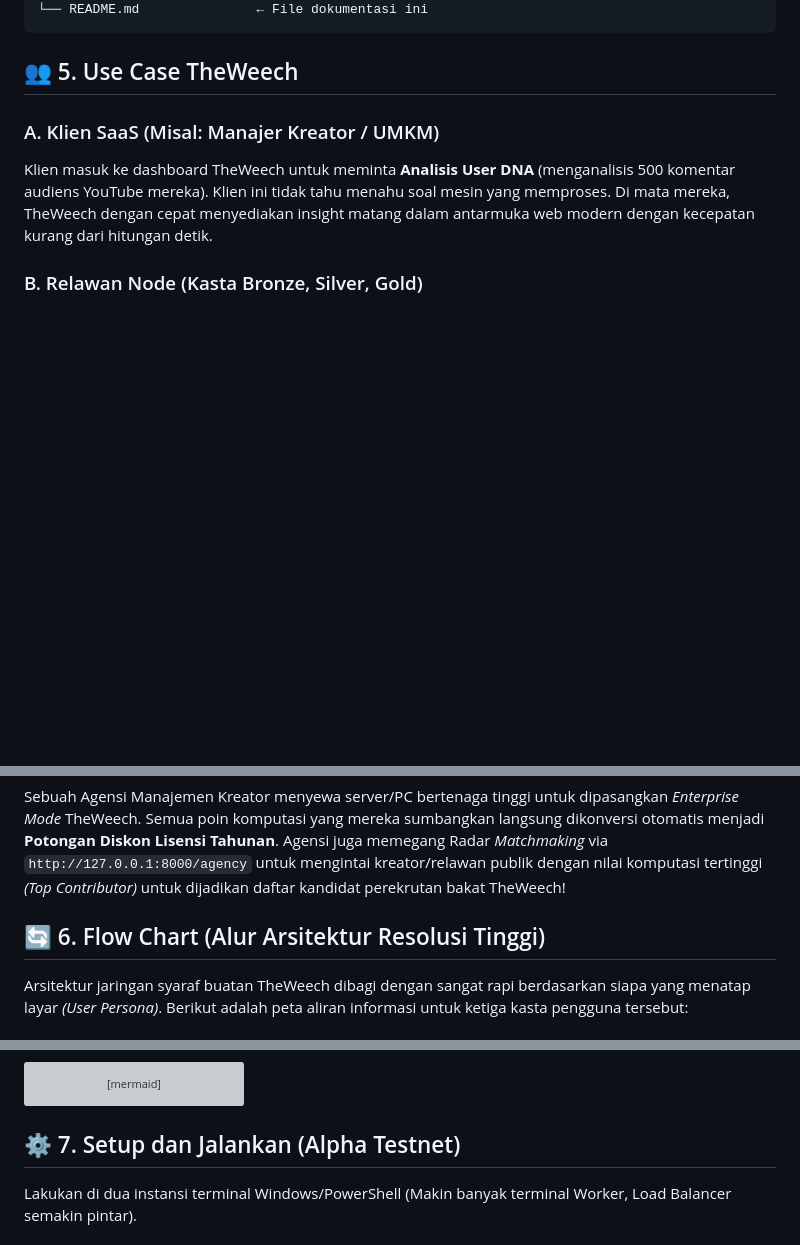
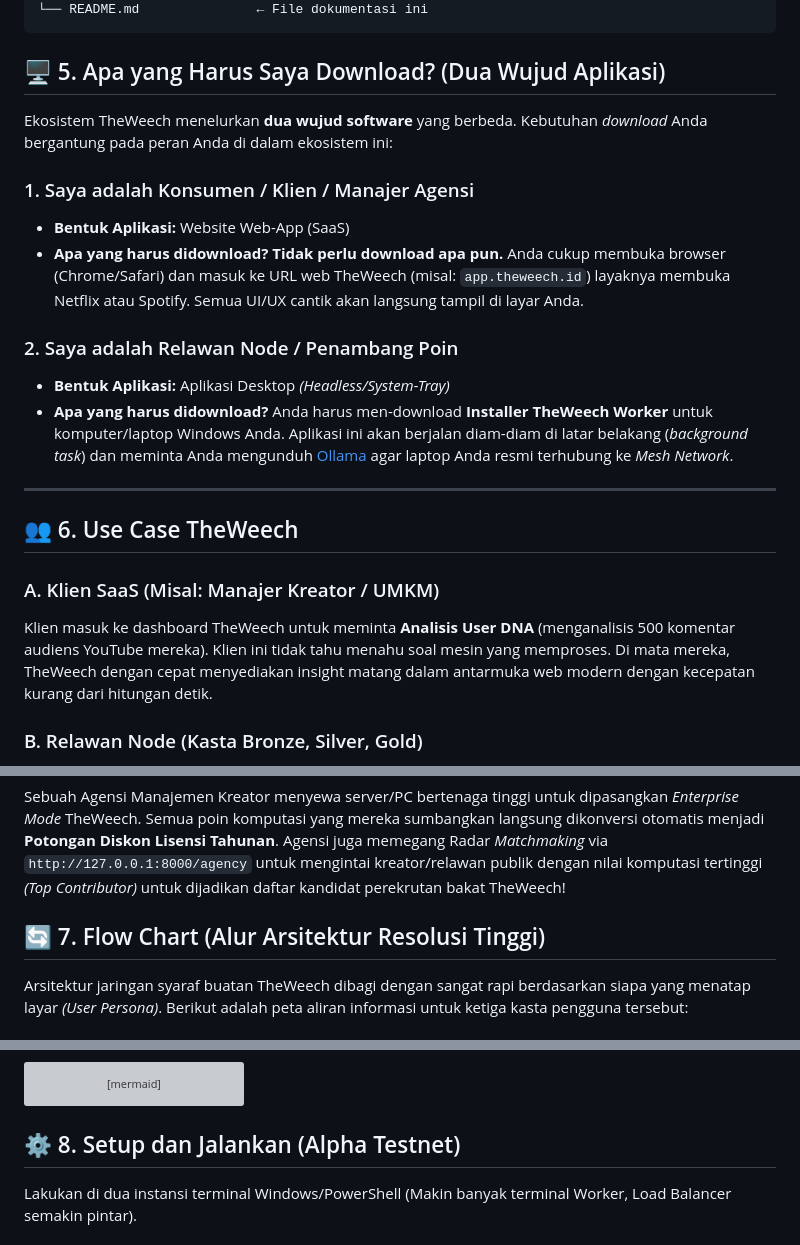
Before and after one commit to Thbetyfu/The-Weech, a Markdown page: README.md, 3 parts joined by grey strips. Drawn GitHub-style; blank space fills up the shorter version; grey boxes are pictures that could not be loaded.

Commit message:
docs(readme): add download requirements section

````diff
--- a/README.md
+++ b/README.md
@@ -46,7 +46,21 @@ TheWeech/
 └── README.md               ← File dokumentasi ini
 ```
 
-## 👥 5. Use Case TheWeech
+## 🖥️ 5. Apa yang Harus Saya Download? (Dua Wujud Aplikasi)
+
+Ekosistem TheWeech menelurkan **dua wujud software** yang berbeda. Kebutuhan *download* Anda bergantung pada peran Anda di dalam ekosistem ini:
+
+### 1. Saya adalah Konsumen / Klien / Manajer Agensi
+- **Bentuk Aplikasi:** Website Web-App (SaaS)
+- **Apa yang harus didownload?** **Tidak perlu download apa pun.** Anda cukup membuka browser (Chrome/Safari) dan masuk ke URL web TheWeech (misal: `app.theweech.id`) layaknya membuka Netflix atau Spotify. Semua UI/UX cantik akan langsung tampil di layar Anda.
+
+### 2. Saya adalah Relawan Node / Penambang Poin
+- **Bentuk Aplikasi:** Aplikasi Desktop *(Headless/System-Tray)*
+- **Apa yang harus didownload?** Anda harus men-download **Installer TheWeech Worker** untuk komputer/laptop Windows Anda. Aplikasi ini akan berjalan diam-diam di latar belakang (*background task*) dan meminta Anda mengunduh [Ollama](https://ollama.com/) agar laptop Anda resmi terhubung ke *Mesh Network*.
+
+---
+
+## 👥 6. Use Case TheWeech
 ### A. Klien SaaS (Misal: Manajer Kreator / UMKM)
 Klien masuk ke dashboard TheWeech untuk meminta **Analisis User DNA** (menganalisis 500 komentar audiens YouTube mereka). Klien ini tidak tahu menahu soal mesin yang memproses. Di mata mereka, TheWeech dengan cepat menyediakan insight matang dalam antarmuka web modern dengan kecepatan kurang dari hitungan detik.
 
@@ -58,7 +72,7 @@ Rendi rebahan dan membiarkan layar laptop bekerja, sementara indikator poin TheW
 Sebuah Agensi Manajemen Kreator menyewa server/PC bertenaga tinggi untuk dipasangkan *Enterprise Mode* TheWeech. Semua poin komputasi yang mereka sumbangkan langsung dikonversi otomatis menjadi **Potongan Diskon Lisensi Tahunan**.
 Agensi juga memegang Radar *Matchmaking* via `http://127.0.0.1:8000/agency` untuk mengintai kreator/relawan publik dengan nilai komputasi tertinggi *(Top Contributor)* untuk dijadikan daftar kandidat perekrutan bakat TheWeech!
 
-## 🔄 6. Flow Chart (Alur Arsitektur Resolusi Tinggi)
+## 🔄 7. Flow Chart (Alur Arsitektur Resolusi Tinggi)
 
 Arsitektur jaringan syaraf buatan TheWeech dibagi dengan sangat rapi berdasarkan siapa yang menatap layar *(User Persona)*. Berikut adalah peta aliran informasi untuk ketiga kasta pengguna tersebut:
 
@@ -205,7 +219,7 @@ graph TD
     class WE,MCN mcn
 ```
 
-## ⚙️ 7. Setup dan Jalankan (Alpha Testnet)
+## ⚙️ 8. Setup dan Jalankan (Alpha Testnet)
 
 Lakukan di dua instansi terminal Windows/PowerShell (Makin banyak terminal Worker, Load Balancer semakin pintar).
 
````
